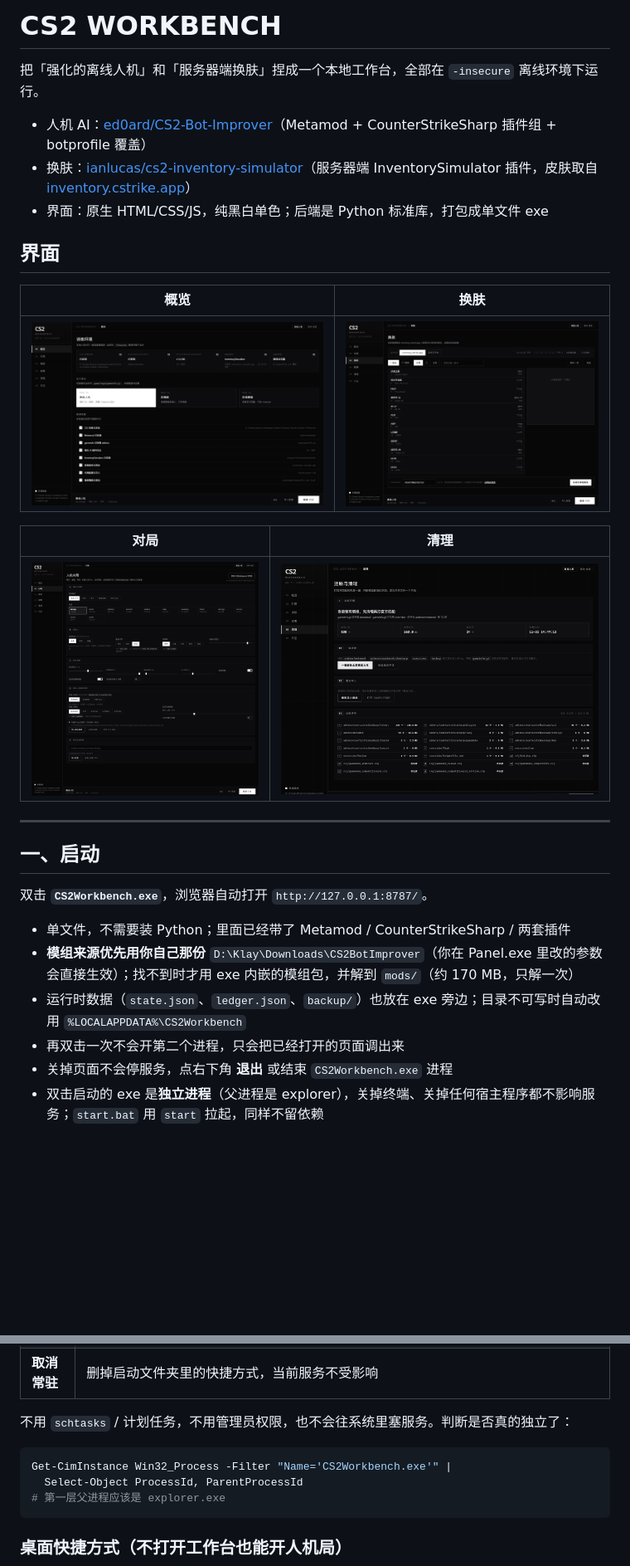
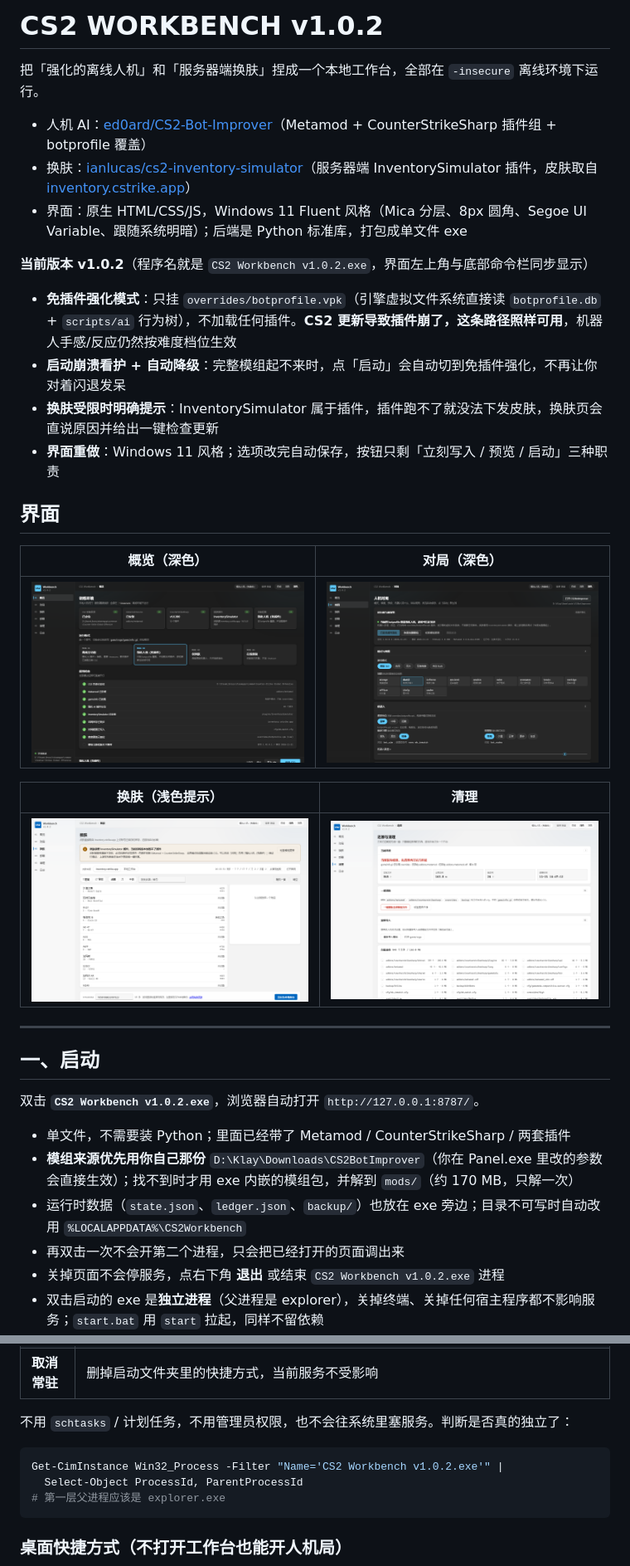
Before and after one commit to liangyangming18-cmd/cs_trainingpanel, a Markdown page: README.md, 2 parts joined by grey strips. Shown at 83% size. Drawn GitHub-style; pictures changed too: docs/preview-clean.png, docs/preview-match.png, docs/preview-overview.png; blank space fills up the shorter version.

````diff
--- a/README.md
+++ b/README.md
@@ -1,32 +1,39 @@
-# CS2 WORKBENCH
+# CS2 WORKBENCH v1.0.2
 
 把「强化的离线人机」和「服务器端换肤」捏成一个本地工作台，全部在 `-insecure` 离线环境下运行。
 
 - 人机 AI：[ed0ard/CS2-Bot-Improver](https://github.com/ed0ard/CS2-Bot-Improver)（Metamod + CounterStrikeSharp 插件组 + botprofile 覆盖）
 - 换肤：[ianlucas/cs2-inventory-simulator](https://github.com/ianlucas/cs2-inventory-simulator)（服务器端 InventorySimulator 插件，皮肤取自 [inventory.cstrike.app](https://inventory.cstrike.app)）
-- 界面：原生 HTML/CSS/JS，纯黑白单色；后端是 Python 标准库，打包成单文件 exe
+- 界面：原生 HTML/CSS/JS，Windows 11 Fluent 风格（Mica 分层、8px 圆角、Segoe UI Variable、跟随系统明暗）；后端是 Python 标准库，打包成单文件 exe
+
+**当前版本 v1.0.2**（程序名就是 `CS2 Workbench v1.0.2.exe`，界面左上角与底部命令栏同步显示）
+
+- **免插件强化模式**：只挂 `overrides/botprofile.vpk`（引擎虚拟文件系统直接读 `botprofile.db` + `scripts/ai` 行为树），不加载任何插件。**CS2 更新导致插件崩了，这条路径照样可用**，机器人手感/反应仍然按难度档位生效
+- **启动崩溃看护 + 自动降级**：完整模组起不来时，点「启动」会自动切到免插件强化，不再让你对着闪退发呆
+- **换肤受限时明确提示**：InventorySimulator 属于插件，插件跑不了就没法下发皮肤，换肤页会直说原因并给出一键检查更新
+- **界面重做**：Windows 11 风格；选项改完自动保存，按钮只剩「立刻写入 / 预览 / 启动」三种职责
 
 ## 界面
 
-| 概览 | 换肤 |
+| 概览（深色） | 对局（深色） |
 | --- | --- |
-| ![概览](docs/preview-overview.png) | ![换肤](docs/preview-skins.png) |
+| ![概览](docs/preview-overview.png) | ![对局](docs/preview-match.png) |
 
-| 对局 | 清理 |
+| 换肤（浅色提示） | 清理 |
 | --- | --- |
-| ![对局](docs/preview-match.png) | ![清理](docs/preview-clean.png) |
+| ![换肤](docs/preview-skins.png) | ![清理](docs/preview-clean.png) |
 
 ---
 
 ## 一、启动
 
-双击 **`CS2Workbench.exe`**，浏览器自动打开 `http://127.0.0.1:8787/`。
+双击 **`CS2 Workbench v1.0.2.exe`**，浏览器自动打开 `http://127.0.0.1:8787/`。
 
 - 单文件，不需要装 Python；里面已经带了 Metamod / CounterStrikeSharp / 两套插件
 - **模组来源优先用你自己那份** `D:\Klay\Downloads\CS2BotImprover`（你在 Panel.exe 里改的参数会直接生效）；找不到时才用 exe 内嵌的模组包，并解到 `mods/`（约 170 MB，只解一次）
 - 运行时数据（`state.json`、`ledger.json`、`backup/`）也放在 exe 旁边；目录不可写时自动改用 `%LOCALAPPDATA%\CS2Workbench`
 - 再双击一次不会开第二个进程，只会把已经打开的页面调出来
-- 关掉页面不会停服务，点右下角 **退出** 或结束 `CS2Workbench.exe` 进程
+- 关掉页面不会停服务，点右下角 **退出** 或结束 `CS2 Workbench v1.0.2.exe` 进程
 - 双击启动的 exe 是**独立进程**（父进程是 explorer），关掉终端、关掉任何宿主程序都不影响服务；`start.bat` 用 `start` 拉起，同样不留依赖
 - 万一服务真的被结束了，页面不会只甩一个 `Failed to fetch`：顶部会弹出白色提示条，页面变暗暂停，**每 2.5 秒自动重连**，服务一回来就自动接回原来的状态（也可以点提示条右侧「立即重试」，或重新双击 exe）
 - 想从终端启动又不希望随终端关闭：`set WB_DETACH=1` 再运行，exe 会用 `DETACHED_PROCESS` + `CREATE_BREAKAWAY_FROM_JOB` 把自己重新拉成独立进程
@@ -46,7 +53,7 @@
 不用 `schtasks` / 计划任务，不用管理员权限，也不会往系统里塞服务。判断是否真的独立了：
 
 ```powershell
-Get-CimInstance Win32_Process -Filter "Name='CS2Workbench.exe'" |
+Get-CimInstance Win32_Process -Filter "Name='CS2 Workbench v1.0.2.exe'" |
   Select-Object ProcessId, ParentProcessId
 # 第一层父进程应该是 explorer.exe
 ```
````
Also changed, not shown: other parts of README.md (+26 -4 lines), 5 other files.
